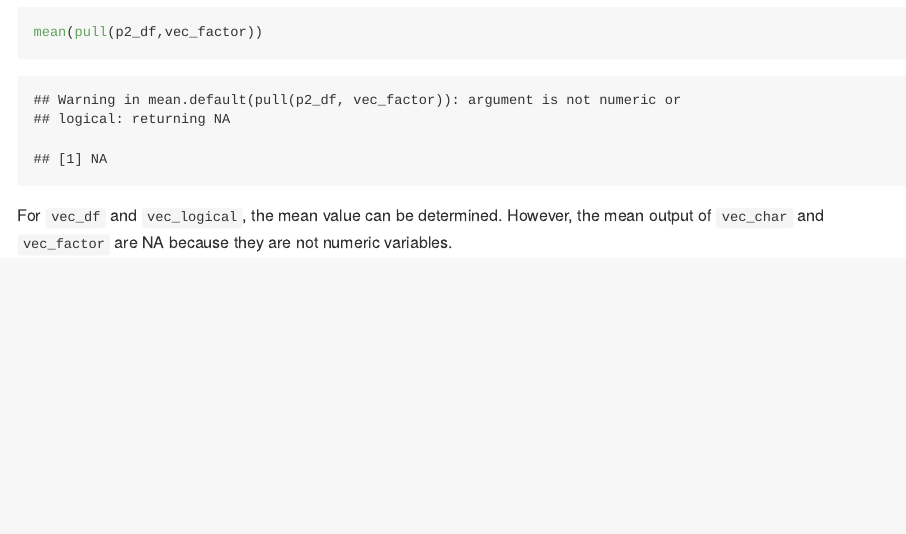
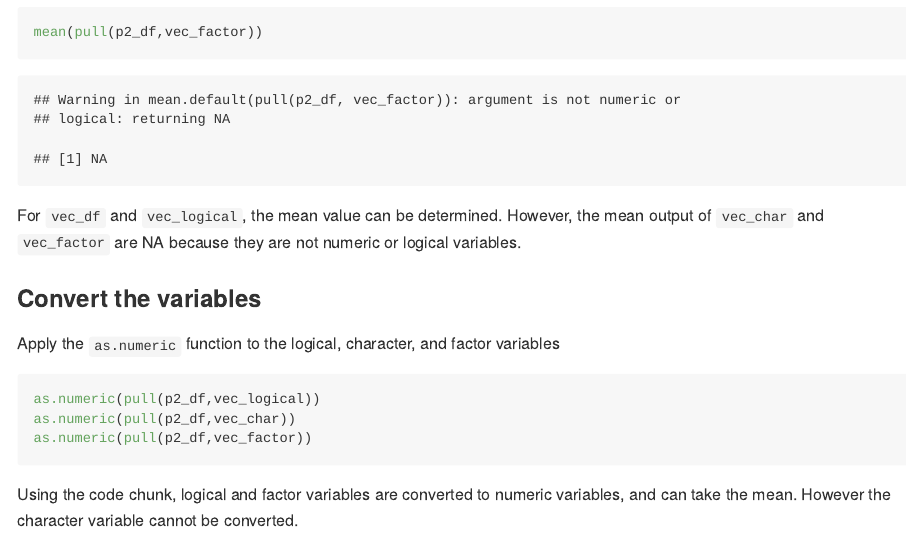
Before and after one commit to Wenjinging/p8105_hw1_wy2369, an R Markdown document (p8105_hw1_wy2369.Rmd): the page in a window 1100 px wide, from 3230 px down before the commit and from 2800 px down after it, so that both start at the same text. The pictures show the output file p8105_hw1_wy2369.md that the author committed with the source, drawn offline in the style of GitHub; long lines of code are wrapped.

Commit message:
Problem 2: convert the variables and explain why

````diff
--- a/p8105_hw1_wy2369.Rmd
+++ b/p8105_hw1_wy2369.Rmd
@@ -79,4 +77,16 @@ mean(pull(p2_df,vec_char))
 mean(pull(p2_df,vec_factor))
 ```
 
-For `vec_df` and `vec_logical`, the mean value can be determined. However, the mean output of `vec_char` and `vec_factor` are NA because they are not numeric variables.
+For `vec_df` and `vec_logical`, the mean value can be determined. However, the mean output of `vec_char` and `vec_factor` are NA because they are not numeric or logical variables.
+
+
+### Convert the variables
+
+Apply the `as.numeric` function to the logical, character, and factor variables
+```{r eval = FALSE}
+as.numeric(pull(p2_df,vec_logical))
+as.numeric(pull(p2_df,vec_char))
+as.numeric(pull(p2_df,vec_factor))
+```
+
+Using the code chunk, logical and factor variables are converted to numeric variables, and can take the mean. However the character variable cannot be converted.
````
Also changed, not shown: p8105_hw1_wy2369.md, scatterplot_hw1.pdf, p8105_hw1_wy2369.Rmd (6 more changed lines).
